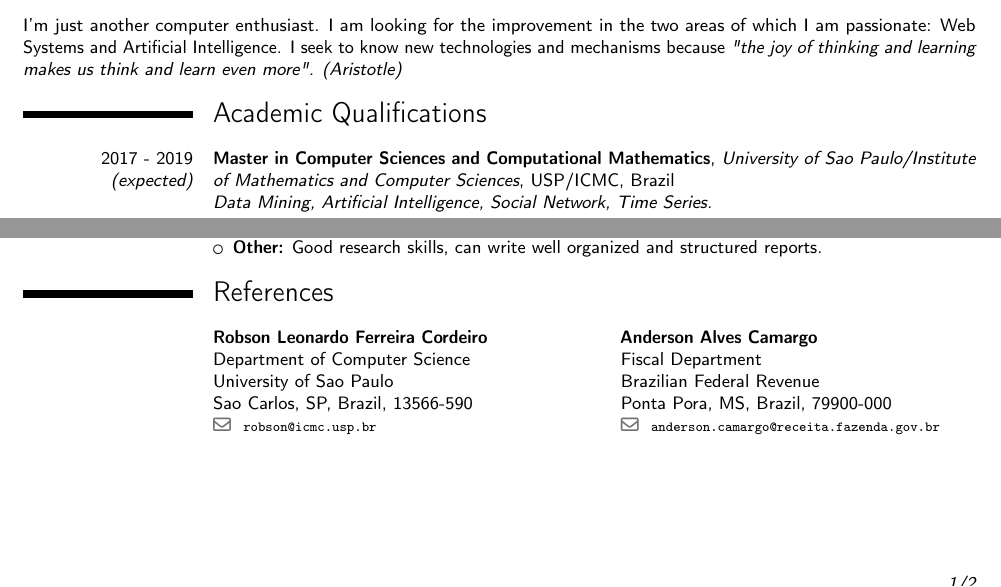
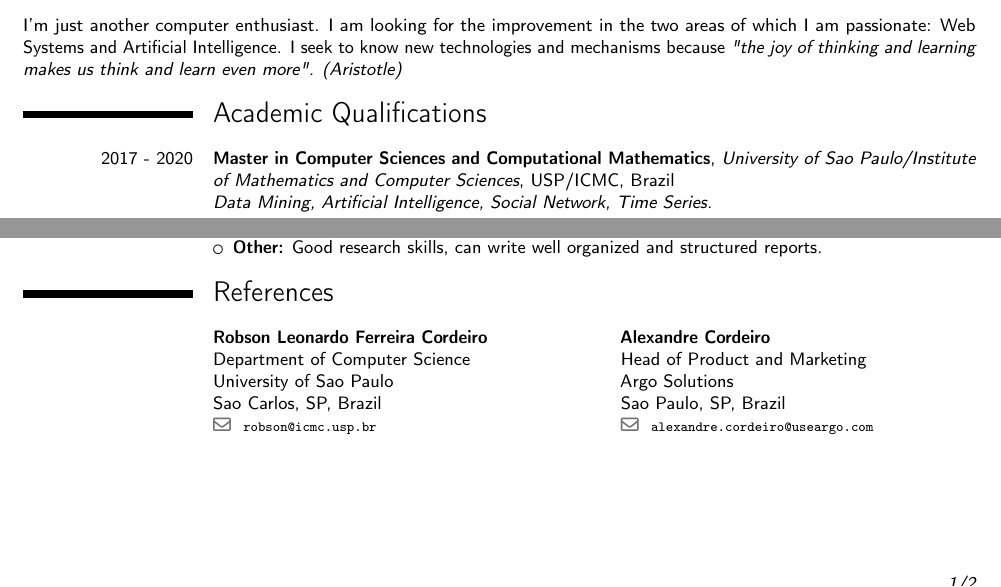
Before and after one commit to leomaurodesenv/curriculum-vitae, a LaTeX CV (latex/main.tex): two parts of page 1 of 2, joined at a grey line, cut so that both start at the same text. Compiled offline with pdfLaTeX.

Commit message:
update qualifications, references

```diff
--- a/latex/main.tex
+++ b/latex/main.tex
@@ -58,7 +58,7 @@
 %----------------------------------------------------------------------
 \section{Academic Qualifications} \vspace{5pt}
 
-\cventry{2017 - 2019 \textit{(expected)}}{Master in Computer Sciences and Computational Mathematics}{University of Sao Paulo/Institute of Mathematics and Computer Sciences}{USP/ICMC}{Brazil}{
+\cventry{2017 - 2020}{Master in Computer Sciences and Computational Mathematics}{University of Sao Paulo/Institute of Mathematics and Computer Sciences}{USP/ICMC}{Brazil}{
 \textit{Data Mining, Artificial Intelligence, Social Network, Time Series.}}
 
 \cventry{2013 - 2017}{Bachelor in Computer Science}{Federal University of Mato Grosso do Sul/Ponta Pora}{UFMS/CPPP}{Brazil}{\textit{Data Mining, Artificial Intelligence, Data Stream.}}
@@ -123,17 +123,24 @@ Check out an overview of my coding in \url{https://sourcerer.io/leomaurodesenv}.
 \cvreference{Robson Leonardo Ferreira Cordeiro}
 	{Department of Computer Science}
     {University of Sao Paulo}
-    {Sao Carlos, SP, Brazil, 13566-590}
+    {Sao Carlos, SP, Brazil}
     {robson@icmc.usp.br}
     {}%tel
 }
-{\cvreference{Anderson Alves Camargo}
-    {Fiscal Department}
-    {Brazilian Federal Revenue}
-    {Ponta Pora, MS, Brazil, 79900-000}
-    {anderson.camargo@receita.fazenda.gov.br}
+{\cvreference{Alexandre Cordeiro}
+    {Head of Product and Marketing}
+    {Argo Solutions}
+    {Sao Paulo, SP, Brazil}
+    {alexandre.cordeiro@useargo.com}
     {}%tel
 }
+% {\cvreference{Anderson Alves Camargo}
+%     {Fiscal Department}
+%     {Brazilian Federal Revenue}
+%     {Ponta Pora, MS, Brazil}
+%     {anderson.camargo@receita.fazenda.gov.br}
+%     {}%tel
+% }
 
 %----------------------------------------------------------------------
 %-- some projects
```
